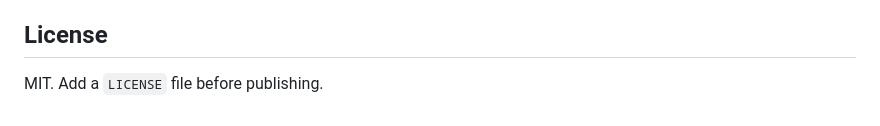
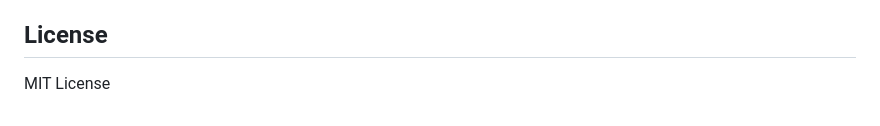
Before and after one commit to Alcatraz234156/AirWard-Federation, a Markdown page: README.md, the part around the change. Drawn GitHub-style.

Commit message:
Update license information in README.md

```diff
--- a/README.md
+++ b/README.md
@@ -173,4 +173,4 @@ Vanilla JavaScript · SVG · Google Cloud Run · Firebase Hosting · Gemini API
 
 ## License
 
-MIT. Add a `LICENSE` file before publishing.
+MIT License
```
